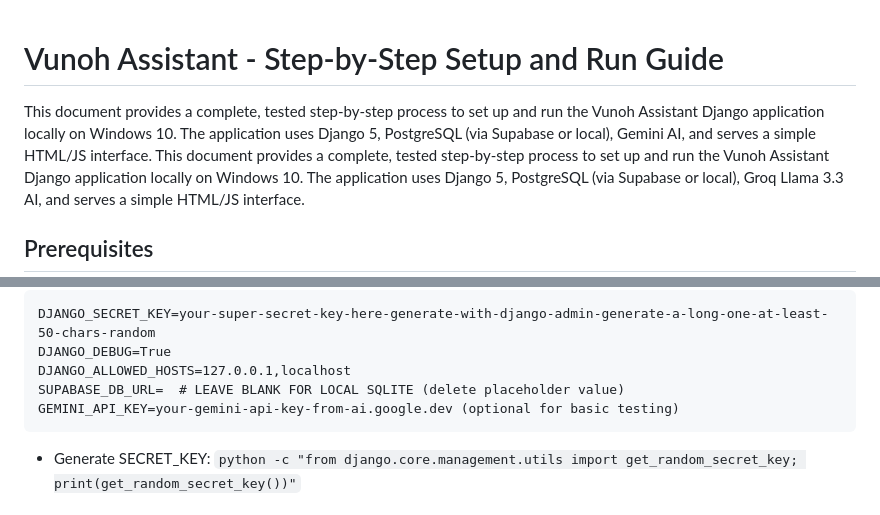
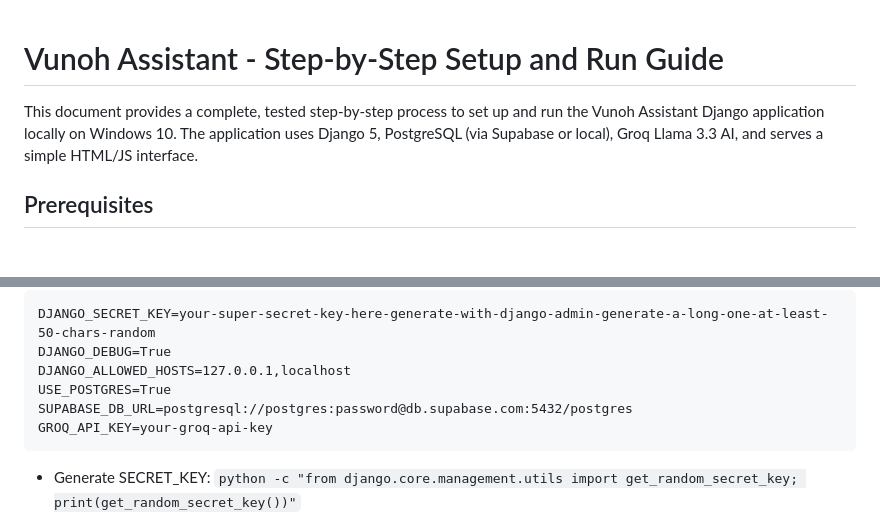
Before and after one commit to Kennedy01-crypto/AI-internship-test, a Markdown page: PROCESS.md, 2 parts joined by grey strips. Drawn GitHub-style; blank space fills up the shorter version.

Commit message:
fix(docs): deletedd duplicate records --updated document to reflect intended application structure

````diff
--- a/PROCESS.md
+++ b/PROCESS.md
@@ -1,6 +1,5 @@
 # Vunoh Assistant - Step-by-Step Setup and Run Guide
 
-This document provides a complete, tested step-by-step process to set up and run the Vunoh Assistant Django application locally on Windows 10. The application uses Django 5, PostgreSQL (via Supabase or local), Gemini AI, and serves a simple HTML/JS interface.
 This document provides a complete, tested step-by-step process to set up and run the Vunoh Assistant Django application locally on Windows 10. The application uses Django 5, PostgreSQL (via Supabase or local), Groq Llama 3.3 AI, and serves a simple HTML/JS interface.
 
 ## Prerequisites
@@ -61,8 +60,9 @@ Example `.env` content (fill your values):
 DJANGO_SECRET_KEY=your-super-secret-key-here-generate-with-django-admin-generate-a-long-one-at-least-50-chars-random
 DJANGO_DEBUG=True
 DJANGO_ALLOWED_HOSTS=127.0.0.1,localhost
-SUPABASE_DB_URL=  # LEAVE BLANK FOR LOCAL SQLITE (delete placeholder value)
-GEMINI_API_KEY=your-gemini-api-key-from-ai.google.dev (optional for basic testing)
+USE_POSTGRES=True
+SUPABASE_DB_URL=postgresql://postgres:password@db.supabase.com:5432/postgres
+GROQ_API_KEY=your-groq-api-key
 ```
 
 - Generate SECRET_KEY: `python -c "from django.core.management.utils import get_random_secret_key; print(get_random_secret_key())"`
````
